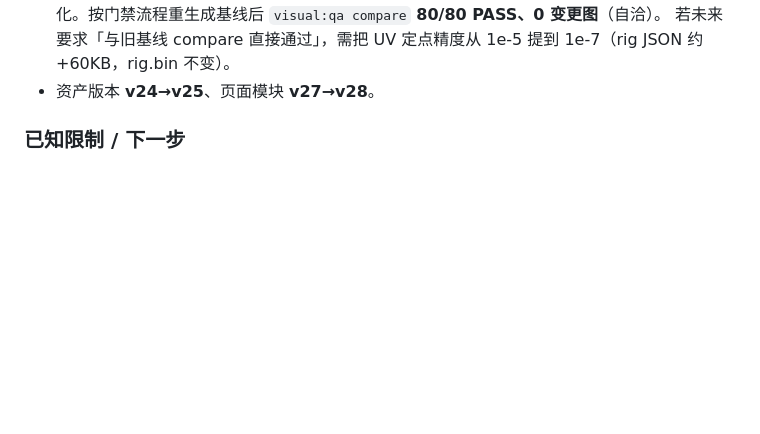
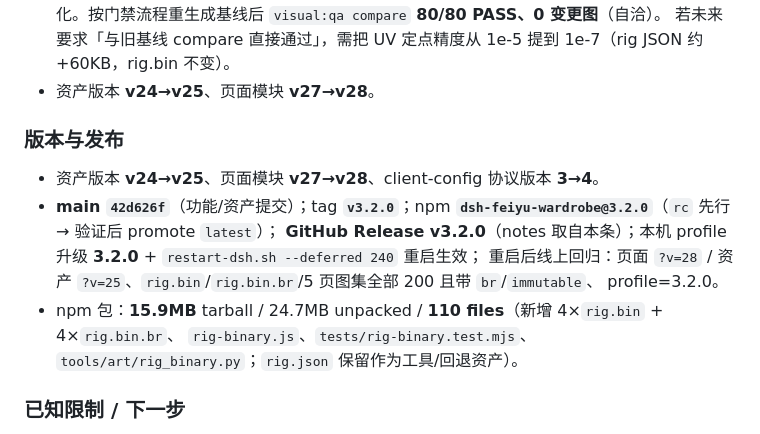
Before and after one commit to GIT121995/dsh-feiyu-wardrobe, a Markdown page: CHANGELOG.md, the part around the change. Drawn GitHub-style; blank space fills up the shorter version.

Commit message:
docs: v3.2.0 发布记录（tag/npm/GitHub Release/profile/线上回归口径）

```diff
--- a/CHANGELOG.md
+++ b/CHANGELOG.md
@@ -64,6 +64,15 @@
   无结构/颜色/接缝变化。按门禁流程重生成基线后 `visual:qa compare` **80/80 PASS、0 变更图**（自洽）。
   若未来要求「与旧基线 compare 直接通过」，需把 UV 定点精度从 1e-5 提到 1e-7（rig JSON 约 +60KB，rig.bin 不变）。
 - 资产版本 **v24→v25**、页面模块 **v27→v28**。
+
+### 版本与发布
+- 资产版本 **v24→v25**、页面模块 **v27→v28**、client-config 协议版本 **3→4**。
+- **main `42d626f`**（功能/资产提交）；tag **`v3.2.0`**；npm **`dsh-feiyu-wardrobe@3.2.0`**（`rc` 先行 → 验证后 promote `latest`）；
+  **GitHub Release v3.2.0**（notes 取自本条）；本机 profile 升级 **3.2.0** + `restart-dsh.sh --deferred 240` 重启生效；
+  重启后线上回归：页面 `?v=28` / 资产 `?v=25`、`rig.bin`/`rig.bin.br`/5 页图集全部 200 且带 `br`/`immutable`、
+  profile=3.2.0。
+- npm 包：**15.9MB** tarball / 24.7MB unpacked / **110 files**（新增 4×`rig.bin` + 4×`rig.bin.br`、
+  `rig-binary.js`、`tests/rig-binary.test.mjs`、`tools/art/rig_binary.py`；`rig.json` 保留作为工具/回退资产）。
 
 ### 已知限制 / 下一步
 - 首屏收益依赖 brotli（不支持 br 的旧浏览器回退 gzip 后 chibi ≈1.2MiB，仍低于 v3.1.1）。
```
